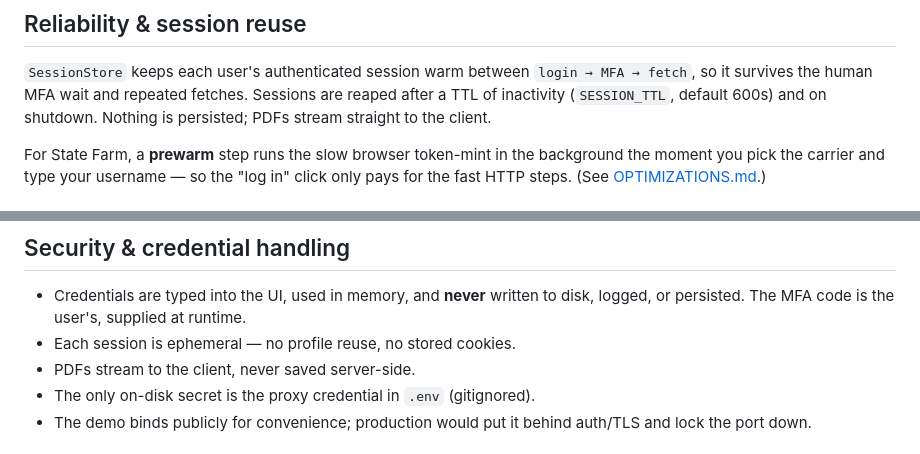
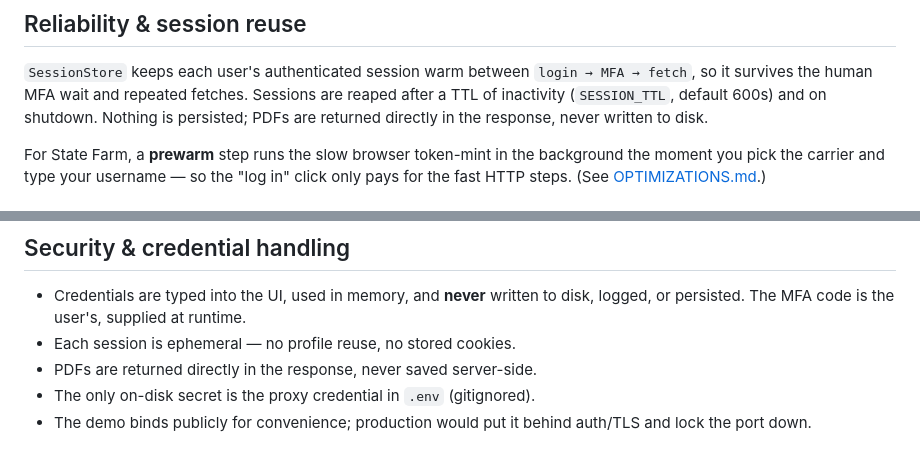
Before and after one commit to jsharma103/policy-document-puller, a Markdown page: README.md, 2 parts joined by grey strips. Drawn GitHub-style.

Commit message:
docs: correct PDF wording (returned in response, not streamed)
Co-Authored-By: Claude Opus 4.8 (1M context) <noreply@anthropic.com>

```diff
--- a/README.md
+++ b/README.md
@@ -118,7 +118,7 @@ never hardcoded (they're session-scoped and would break).
 `SessionStore` keeps each user's authenticated session warm between `login → MFA →
 fetch`, so it survives the human MFA wait and repeated fetches. Sessions are reaped
 after a TTL of inactivity (`SESSION_TTL`, default 600s) and on shutdown. Nothing is
-persisted; PDFs stream straight to the client.
+persisted; PDFs are returned directly in the response, never written to disk.
 
 For State Farm, a **prewarm** step runs the slow browser token-mint in the
 background the moment you pick the carrier and type your username — so the "log in"
@@ -135,7 +135,7 @@ local and fast; State Farm's browser runs under Xvfb inside the container.
 - Credentials are typed into the UI, used in memory, and **never** written to disk,
   logged, or persisted. The MFA code is the user's, supplied at runtime.
 - Each session is ephemeral — no profile reuse, no stored cookies.
-- PDFs stream to the client, never saved server-side.
+- PDFs are returned directly in the response, never saved server-side.
 - The only on-disk secret is the proxy credential in `.env` (gitignored).
 - The demo binds publicly for convenience; production would put it behind
   auth/TLS and lock the port down.
```
